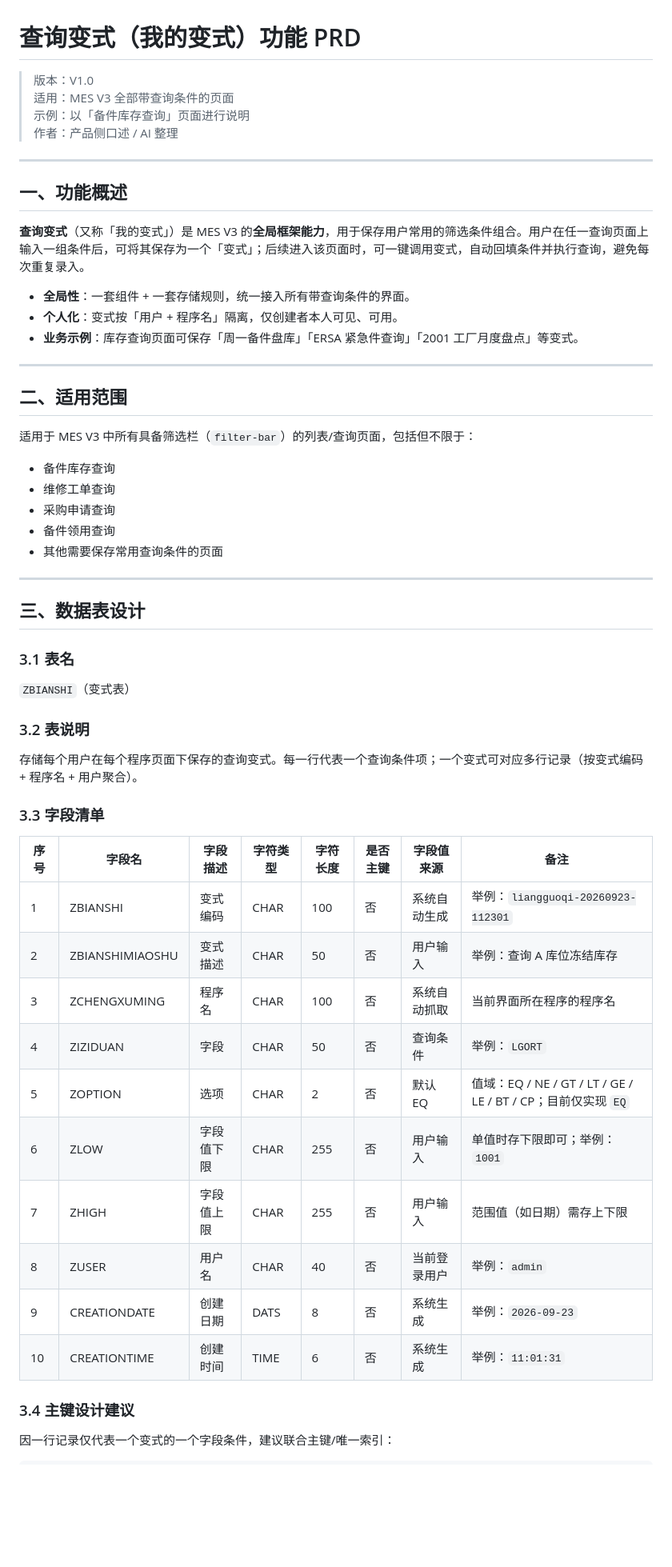
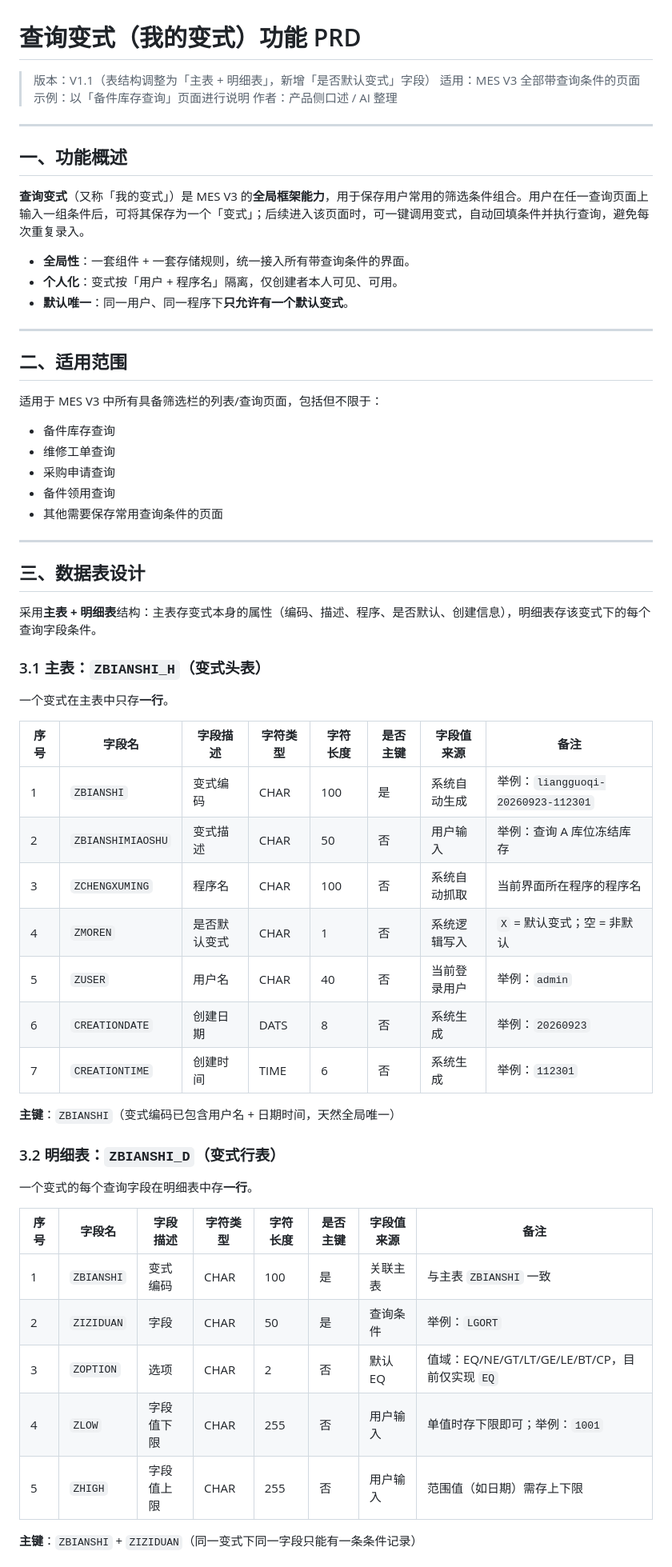
Before and after one commit to liangguoqi-0217/mes-system, a Markdown page: 查询变式PRD.md, the part around one of its changes. Shown at 80% size. Rendered like a GitHub page; blank space fills up the shorter version.

```diff
--- a/查询变式PRD.md
+++ b/查询变式PRD.md
@@ -1,6 +1,6 @@
 # 查询变式（我的变式）功能 PRD
 
-> 版本：V1.0
+> 版本：V1.1（表结构调整为「主表 + 明细表」，新增「是否默认变式」字段）
 > 适用：MES V3 全部带查询条件的页面
 > 示例：以「备件库存查询」页面进行说明
 > 作者：产品侧口述 / AI 整理
@@ -13,13 +13,13 @@
 
 - **全局性**：一套组件 + 一套存储规则，统一接入所有带查询条件的界面。
 - **个人化**：变式按「用户 + 程序名」隔离，仅创建者本人可见、可用。
-- **业务示例**：库存查询页面可保存「周一备件盘库」「ERSA 紧急件查询」「2001 工厂月度盘点」等变式。
+- **默认唯一**：同一用户、同一程序下**只允许有一个默认变式**。
 
 ---
 
 ## 二、适用范围
 
-适用于 MES V3 中所有具备筛选栏（`filter-bar`）的列表/查询页面，包括但不限于：
+适用于 MES V3 中所有具备筛选栏的列表/查询页面，包括但不限于：
 
 - 备件库存查询
 - 维修工单查询
@@ -31,29 +31,35 @@
 
 ## 三、数据表设计
 
-### 3.1 表名
+采用**主表 + 明细表**结构：主表存变式本身的属性（编码、描述、程序、是否默认、创建信息），明细表存该变式下的每个查询字段条件。
 
-`ZBIANSHI`（变式表）
+### 3.1 主表：`ZBIANSHI_H`（变式头表）
 
-### 3.2 表说明
-
-存储每个用户在每个程序页面下保存的查询变式。每一行代表一个查询条件项；一个变式可对应多行记录（按变式编码 + 程序名 + 用户聚合）。
-
-### 3.3 字段清单
+一个变式在主表中只存**一行**。
 
 | 序号 | 字段名 | 字段描述 | 字符类型 | 字符长度 | 是否主键 | 字段值来源 | 备注 |
 | --- | --- | --- | --- | --- | --- | --- | --- |
-| 1 | ZBIANSHI | 变式编码 | CHAR | 100 | 否 | 系统自动生成 | 举例：`liangguoqi-20260923-112301` |
-| 2 | ZBIANSHIMIAOSHU | 变式描述 | CHAR | 50 | 否 | 用户输入 | 举例：查询 A 库位冻结库存 |
-| 3 | ZCHENGXUMING | 程序名 | CHAR | 100 | 否 | 系统自动抓取 | 当前界面所在程序的程序名 |
-| 4 | ZIZIDUAN | 字段 | CHAR | 50 | 否 | 查询条件 | 举例：`LGORT` |
-| 5 | ZOPTION | 选项 | CHAR | 2 | 否 | 默认 EQ | 值域：EQ / NE / GT / LT / GE / LE / BT / CP；目前仅实现 `EQ` |
-| 6 | ZLOW | 字段值下限 | CHAR | 255 | 否 | 用户输入 | 单值时存下限即可；举例：`1001` |
-| 7 | ZHIGH | 字段值上限 | CHAR | 255 | 否 | 用户输入 | 范围值（如日期）需存上下限 |
-| 8 | ZUSER | 用户名 | CHAR | 40 | 否 | 当前登录用户 | 举例：`admin` |
-| 9 | CREATIONDATE | 创建日期 | DATS | 8 | 否 | 系统生成 | 举例：`2026-09-23` |
-| 10 | CREATIONTIME | 创建时间 | TIME | 6 | 否 | 系统生成 | 举例：`11:01:31` |
+| 1 | `ZBIANSHI` | 变式编码 | CHAR | 100 | 是 | 系统自动生成 | 举例：`liangguoqi-20260923-112301` |
+| 2 | `ZBIANSHIMIAOSHU` | 变式描述 | CHAR | 50 | 否 | 用户输入 | 举例：查询 A 库位冻结库存 |
+| 3 | `ZCHENGXUMING` | 程序名 | CHAR | 100 | 否 | 系统自动抓取 | 当前界面所在程序的程序名 |
+| 4 | `ZMOREN` | 是否默认变式 | CHAR | 1 | 否 | 系统逻辑写入 | `X` = 默认变式；空 = 非默认 |
+| 5 | `ZUSER` | 用户名 | CHAR | 40 | 否 | 当前登录用户 | 举例：`admin` |
+| 6 | `CREATIONDATE` | 创建日期 | DATS | 8 | 否 | 系统生成 | 举例：`20260923` |
+| 7 | `CREATIONTIME` | 创建时间 | TIME | 6 | 否 | 系统生成 | 举例：`112301` |
 
-### 3.4 主键设计建议
+**主键**：`ZBIANSHI`（变式编码已包含用户名 + 日期时间，天然全局唯一）
 
-因一行记录仅代表一个变式的一个字段条件，建议联合主键/唯一索引：
+### 3.2 明细表：`ZBIANSHI_D`（变式行表）
+
+一个变式的每个查询字段在明细表中存**一行**。
+
+| 序号 | 字段名 | 字段描述 | 字符类型 | 字符长度 | 是否主键 | 字段值来源 | 备注 |
+| --- | --- | --- | --- | --- | --- | --- | --- |
+| 1 | `ZBIANSHI` | 变式编码 | CHAR | 100 | 是 | 关联主表 | 与主表 `ZBIANSHI` 一致 |
+| 2 | `ZIZIDUAN` | 字段 | CHAR | 50 | 是 | 查询条件 | 举例：`LGORT` |
+| 3 | `ZOPTION` | 选项 | CHAR | 2 | 否 | 默认 EQ | 值域：EQ/NE/GT/LT/GE/LE/BT/CP，目前仅实现 `EQ` |
+| 4 | `ZLOW` | 字段值下限 | CHAR | 255 | 否 | 用户输入 | 单值时存下限即可；举例：`1001` |
+| 5 | `ZHIGH` | 字段值上限 | CHAR | 255 | 否 | 用户输入 | 范围值（如日期）需存上下限 |
+
+**主键**：`ZBIANSHI` + `ZIZIDUAN`（同一变式下同一字段只能有一条条件记录）
+
```
Also changed, not shown: other parts of 查询变式PRD.md (+141 -95 lines).
